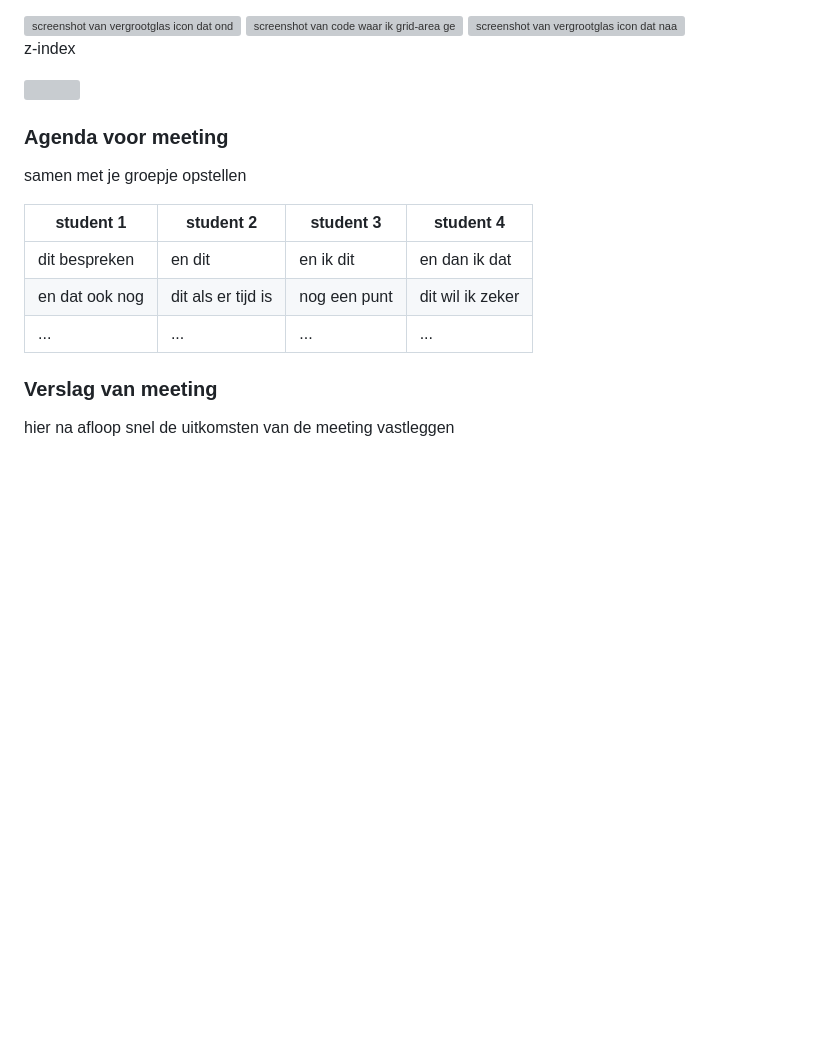
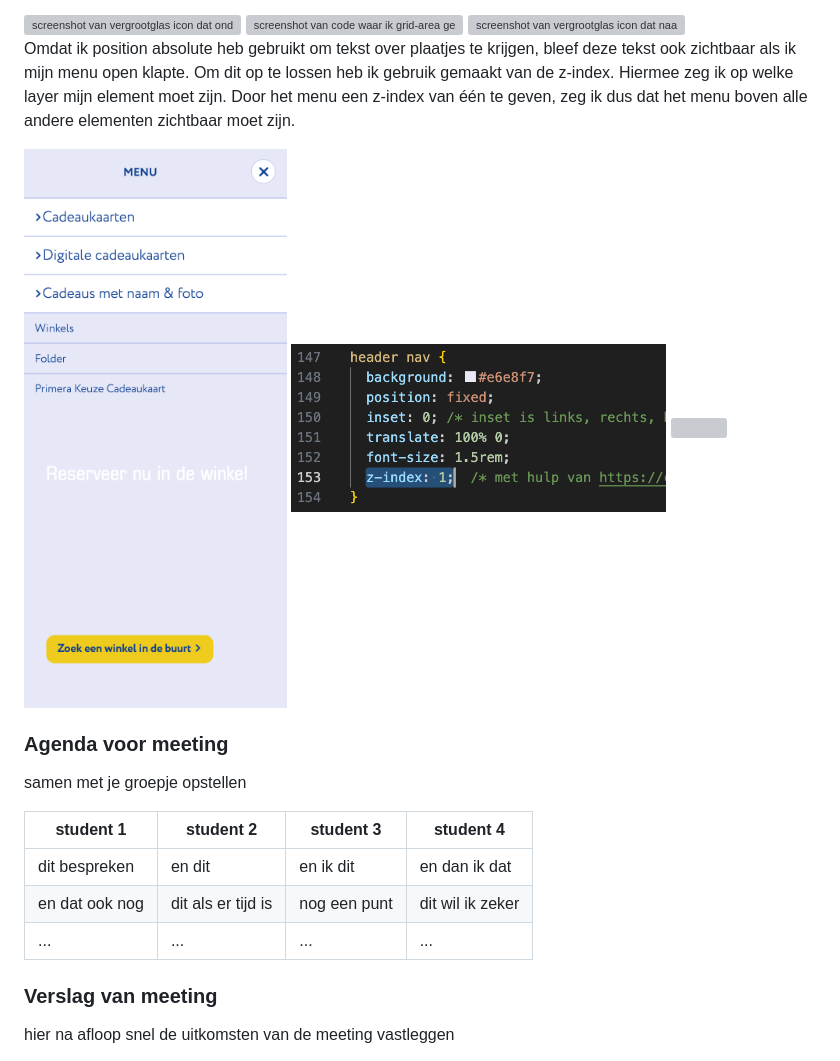
Before and after one commit to 535Jared/fed, a Markdown page: README.md, the part around the change. Rendered like a GitHub page; pictures changed too: readme-images/z_index.png (added), readme-images/z_index_code.png (added); blank space fills up the shorter version; grey boxes are pictures that could not be loaded.

```diff
--- a/README.md
+++ b/README.md
@@ -243,7 +243,10 @@ Nb. Door *open* toe te voegen aan een *details* element kun je deze standaard op
   <img src="/readme-images/cadeauzoeker_icon_code.png" alt="screenshot van code waar ik grid-area gebruik" width="375px">
   <img src="/readme-images/cadeauzoeker_icon_goed.png" alt="screenshot van vergrootglas icon dat naast de header staat" width="375px">
 
-  z-index
+  Omdat ik position absolute heb gebruikt om tekst over plaatjes te krijgen, bleef deze tekst ook zichtbaar als ik mijn menu open klapte. Om dit op te lossen heb ik gebruik gemaakt van de z-index. Hiermee zeg ik op welke layer mijn element moet zijn. Door het menu een z-index van één te geven, zeg ik dus dat het menu boven alle andere elementen zichtbaar moet zijn.
+
+  <img src="/readme-images/z_index.png" alt="screenshot van tekst op het uitgeklapte menu" width="375px">
+  <img src="/readme-images/z_index_code.png" alt="screenshot van de z-index code in css" width="375px">
 
   <img src="" alt="" width="375px">
 
```
